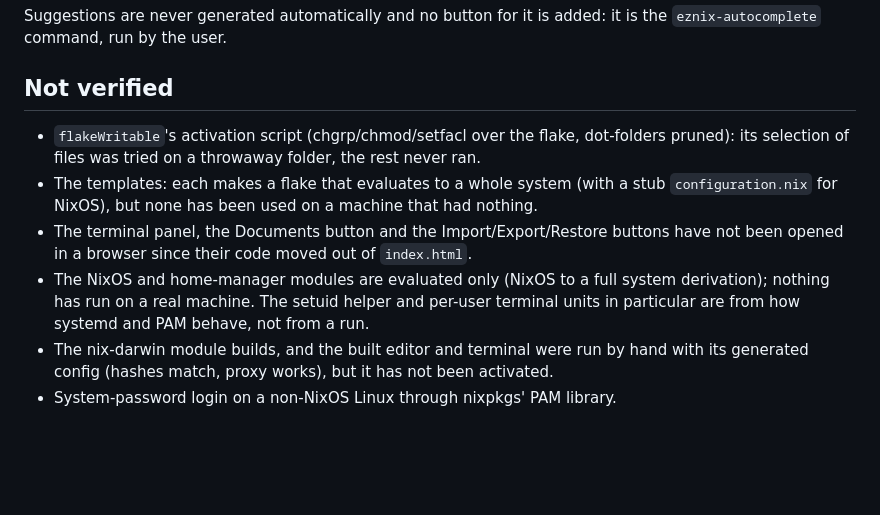
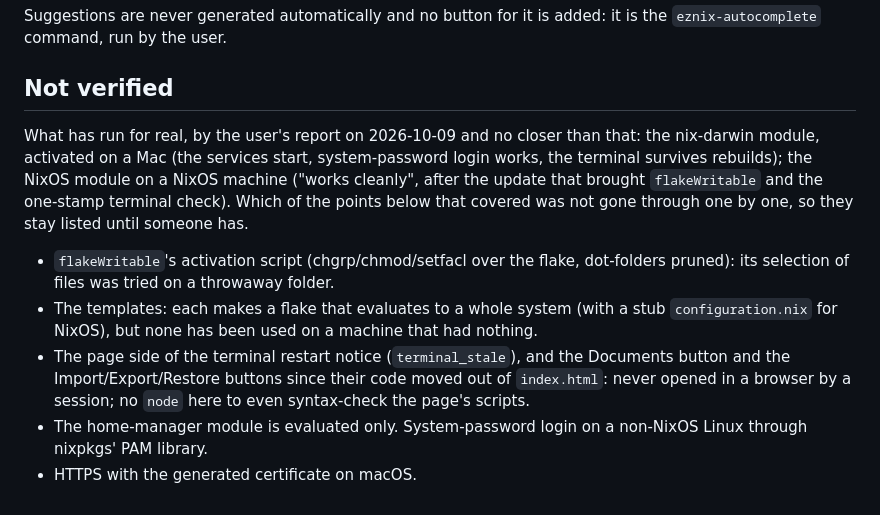
Before and after one commit to kalken/eznix, a Markdown page: CLAUDE.md, the part around the change. Drawn GitHub-style; blank space fills up the shorter version.

Commit message:
CLAUDE.md: what has run on real machines, and what still has not

```diff
--- a/CLAUDE.md
+++ b/CLAUDE.md
@@ -227,15 +227,19 @@ Suggestions are never generated automatically and no button for it is added: it
 
 ## Not verified
 
+What has run for real, by the user's report on 2026-10-09 and no closer than that: the
+nix-darwin module, activated on a Mac (the services start, system-password login works, the
+terminal survives rebuilds); the NixOS module on a NixOS machine ("works cleanly", after the
+update that brought `flakeWritable` and the one-stamp terminal check). Which of the points
+below that covered was not gone through one by one, so they stay listed until someone has.
+
 - `flakeWritable`'s activation script (chgrp/chmod/setfacl over the flake, dot-folders
-  pruned): its selection of files was tried on a throwaway folder, the rest never ran.
+  pruned): its selection of files was tried on a throwaway folder.
 - The templates: each makes a flake that evaluates to a whole system (with a stub
   `configuration.nix` for NixOS), but none has been used on a machine that had nothing.
-- The terminal panel, the Documents button and the Import/Export/Restore buttons have not been
-  opened in a browser since their code moved out of `index.html`.
-- The NixOS and home-manager modules are evaluated only (NixOS to a full system derivation);
-  nothing has run on a real machine. The setuid helper and per-user terminal units in
-  particular are from how systemd and PAM behave, not from a run.
-- The nix-darwin module builds, and the built editor and terminal were run by hand with its
-  generated config (hashes match, proxy works), but it has not been activated.
-- System-password login on a non-NixOS Linux through nixpkgs' PAM library.
+- The page side of the terminal restart notice (`terminal_stale`), and the Documents button
+  and the Import/Export/Restore buttons since their code moved out of `index.html`: never
+  opened in a browser by a session; no `node` here to even syntax-check the page's scripts.
+- The home-manager module is evaluated only. System-password login on a non-NixOS Linux
+  through nixpkgs' PAM library.
+- HTTPS with the generated certificate on macOS.
```
